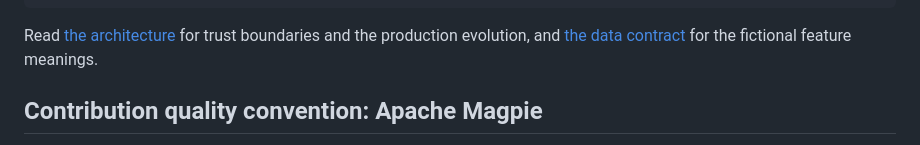
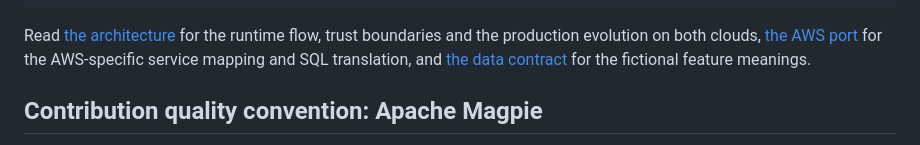
Before and after one commit to AlejandroMorgante/credit-policy-studio, a Markdown page: README.md, the part around the change. GitHub-like rendering.

````diff
--- a/README.md
+++ b/README.md
@@ -309,8 +309,10 @@ tests/                      Engine, API, and cloud adapter tests
 docs/                       Architecture, data contract, and the AWS port
 ```
 
-Read [the architecture](docs/architecture.md) for trust boundaries and the production evolution,
-and [the data contract](docs/data-contract.md) for the fictional feature meanings.
+Read [the architecture](docs/architecture.md) for the runtime flow, trust boundaries and the
+production evolution on both clouds, [the AWS port](docs/aws-port.md) for the AWS-specific service
+mapping and SQL translation, and [the data contract](docs/data-contract.md) for the fictional feature
+meanings.
 
 ## Contribution quality convention: Apache Magpie
 
````
Also changed, not shown: docs/architecture.md (+30 -3 lines), docs/aws-port.md (+5 -1 lines).
